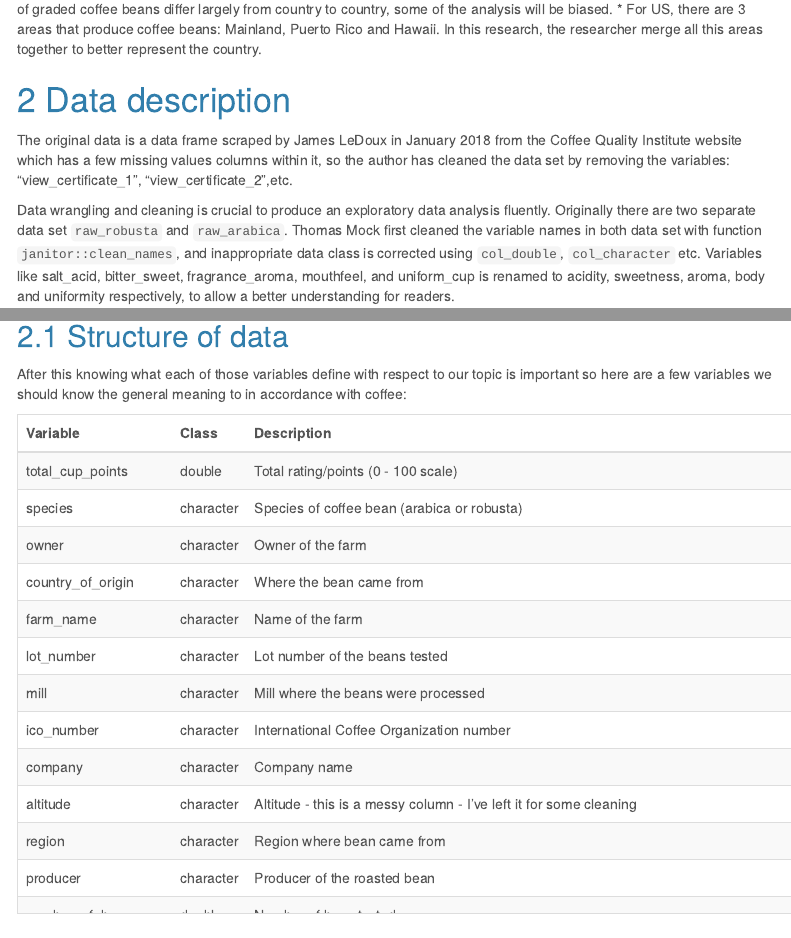
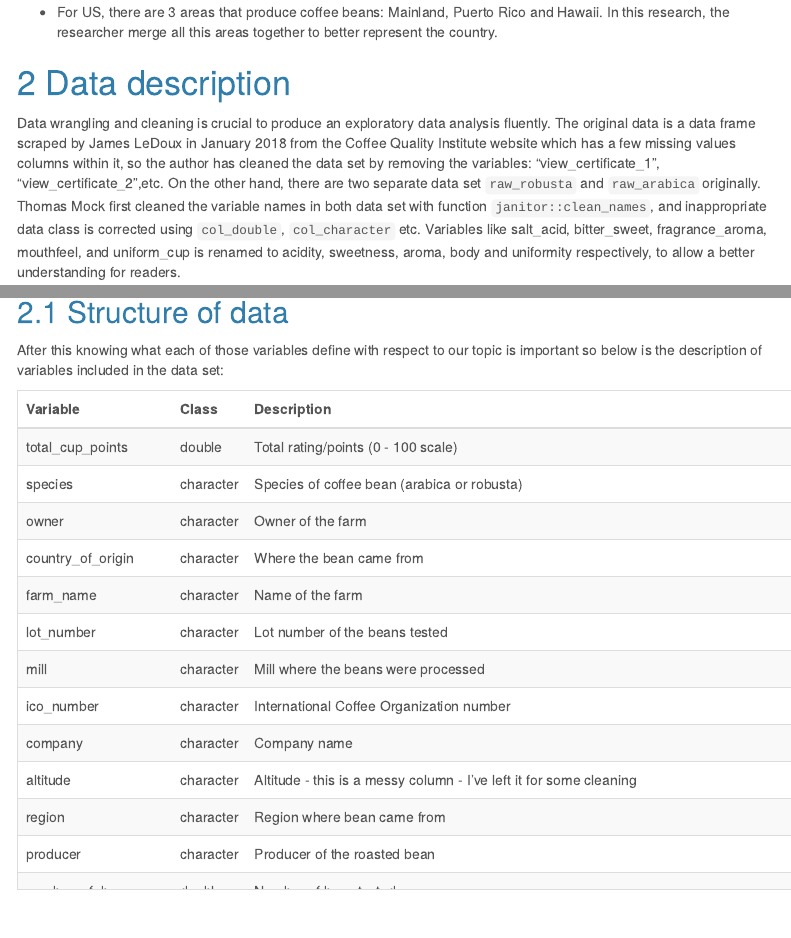
Before and after one commit to etc5521-2020/assignment-1-hakea, an R Markdown document (index.Rmd): the page in a window 1100 px wide, from 620 px down before the commit and from 660 px down after it, and a second part further down, joined at a grey line. Rendered offline with R 4.5, knitr and Pandoc, with nearby package versions; some code elsewhere in the file could not run offline; menus at the side of the page are left out.

Commit message:
fix typo in data description

````diff
--- a/index.Rmd
+++ b/index.Rmd
@@ -35,14 +35,14 @@ The coffee culture is gradually developed when it is first introduced in 15th ce
 The data is originally observed from Coffee Quality Institute website and was scraped by [James DeLoux](https://github.com/jldbc/coffee-quality-database), the data was then re-posted on [Kaggle](https://www.kaggle.com/volpatto/coffee-quality-database-from-cqi?select=merged_data_cleaned.csv). Furthermore, it is then cleaned by [Thomas Mock](https://github.com/rfordatascience/tidytuesday/tree/master/data/2020/2020-07-07).
 
 The cleaned data set consists of 1339 observations and 43 variables. And some potential limitations are:
+
 * As the number of graded coffee beans differ largely from country to country, some of the analysis will be biased.
+
 * For US, there are 3 areas that produce coffee beans: Mainland, Puerto Rico and Hawaii. In this research, the researcher merge all this areas together to better represent the country.
 
 # Data description
 
-The original data is a data frame scraped by James LeDoux in January 2018 from the Coffee Quality Institute website which has a few missing values columns within it, so the author has cleaned the data set by removing the variables:  “view_certificate_1”, “view_certificate_2”,etc.
-
-Data wrangling and cleaning is crucial to produce an exploratory data analysis fluently. Originally there are two separate data set `raw_robusta` and `raw_arabica`. Thomas Mock first cleaned the variable names in both data set with function `janitor::clean_names`, and inappropriate data class is corrected using `col_double`, `col_character` etc. Variables like salt_acid, bitter_sweet, fragrance_aroma, mouthfeel, and uniform_cup is renamed to acidity, sweetness, aroma, body and uniformity respectively, to allow a better understanding for readers.
+Data wrangling and cleaning is crucial to produce an exploratory data analysis fluently. The original data is a data frame scraped by James LeDoux in January 2018 from the Coffee Quality Institute website which has a few missing values columns within it, so the author has cleaned the data set by removing the variables:  “view_certificate_1”, “view_certificate_2”,etc. On the other hand, there are two separate data set `raw_robusta` and `raw_arabica` originally. Thomas Mock first cleaned the variable names in both data set with function `janitor::clean_names`, and inappropriate data class is corrected using `col_double`, `col_character` etc. Variables like salt_acid, bitter_sweet, fragrance_aroma, mouthfeel, and uniform_cup is renamed to acidity, sweetness, aroma, body and uniformity respectively, to allow a better understanding for readers.
 
 The data sets were then joined by implementing the function `bind_rows` to produce the merged data set, which is exported to a single csv file “coffee_ratings.csv” with 1339 observations and 43 variables.
 
@@ -115,7 +115,7 @@ coffee_clean_height <- coffee_clean %>%
 
 ## Structure of data
 
-After this knowing what each of those variables define with respect to our topic is important so here are a few variables we should know the general meaning to in accordance with coffee:
+After this knowing what each of those variables define with respect to our topic is important so below is the description of variables included in the data set:
 
 ```{r datadesc-table}
 tb <- tibble(
````
Also changed, not shown: index.Rmd (2 more changed lines).
